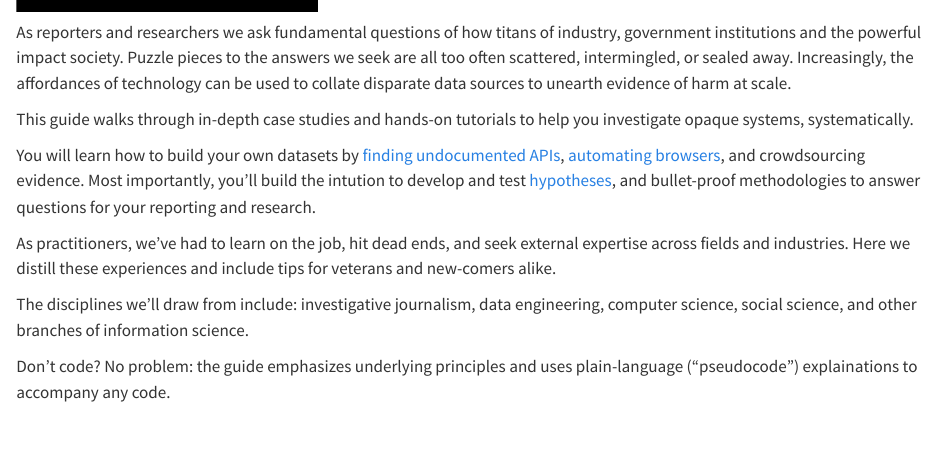
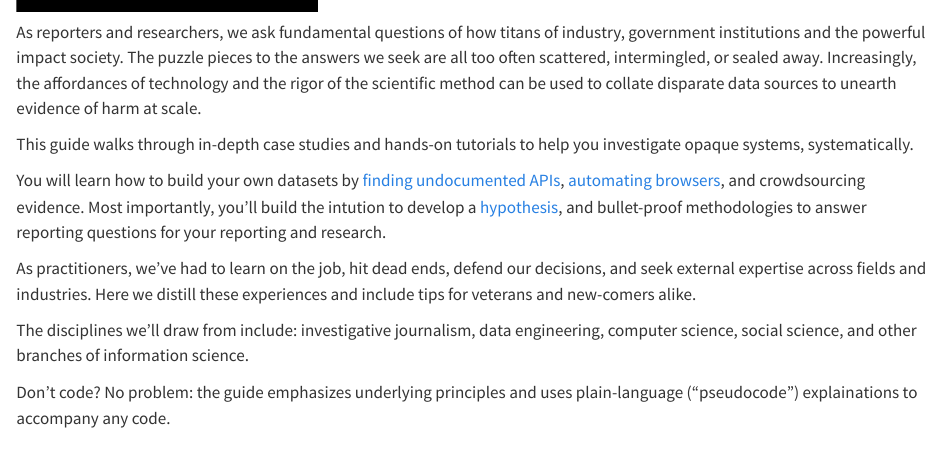
Before and after one commit to yinleon/inspect-element, a Quarto document (index.qmd): the page in a window 1100 px wide, from 210 px down. Rendered offline with R 4.5, knitr and Pandoc in place of Quarto, with nearby package versions.

```diff
--- a/index.qmd
+++ b/index.qmd
@@ -8,13 +8,13 @@
 
 <video autoplay muted playsinline src="assets/ida.mp4" title="Inspect Element" class="quarto-cover-image img-fluid" alt="A Google Knowlege Panel of Ida Tarbell stained different colors from an audit. "><a href="http://localhost:4674/assets/ida.webm">Video</a></video>
 
-As reporters and researchers we ask fundamental questions of how titans of industry, government institutions and the powerful impact society. Puzzle pieces to the answers we seek are all too often scattered, intermingled, or sealed away. Increasingly, the affordances of technology can be used to collate disparate data sources to unearth evidence of harm at scale.
+As reporters and researchers, we ask fundamental questions of how titans of industry, government institutions and the powerful impact society. The puzzle pieces to the answers we seek are all too often scattered, intermingled, or sealed away. Increasingly, the affordances of technology and the rigor of the scientific method can be used to collate disparate data sources to unearth evidence of harm at scale.
 
 This guide walks through in-depth case studies and hands-on tutorials to help you investigate opaque systems, systematically.
 
-You will learn how to build your own datasets by [finding undocumented APIs](/apis.html), [automating  browsers](/browser_automation.html), and crowdsourcing evidence. Most importantly, you'll build the intution to develop and test [hypotheses](https://unesdoc.unesco.org/in/documentViewer.xhtml?v=2.1.196&id=p::usmarcdef_0000193078&file=/in/rest/annotationSVC/DownloadWatermarkedAttachment/attach_import_ba5365b5-bd0c-4bb9-a008-3e0935174cbe%3F_%3D193078eng.pdf&locale=en&multi=true&ark=/ark:/48223/pf0000193078/PDF/193078eng.pdf#%5B%7B%22num%22%3A76%2C%22gen%22%3A0%7D%2C%7B%22name%22%3A%22XYZ%22%7D%2Cnull%2Cnull%2C0%5D), and bullet-proof methodologies to answer questions for your reporting and research.
+You will learn how to build your own datasets by [finding undocumented APIs](/apis.html), [automating  browsers](/browser_automation.html), and crowdsourcing evidence. Most importantly, you'll build the intution to develop a [hypothesis](https://unesdoc.unesco.org/in/documentViewer.xhtml?v=2.1.196&id=p::usmarcdef_0000193078&file=/in/rest/annotationSVC/DownloadWatermarkedAttachment/attach_import_ba5365b5-bd0c-4bb9-a008-3e0935174cbe%3F_%3D193078eng.pdf&locale=en&multi=true&ark=/ark:/48223/pf0000193078/PDF/193078eng.pdf#%5B%7B%22num%22%3A76%2C%22gen%22%3A0%7D%2C%7B%22name%22%3A%22XYZ%22%7D%2Cnull%2Cnull%2C0%5D), and bullet-proof methodologies to answer reporting questions for your reporting and research.
 
-As practitioners, we've had to learn on the job, hit dead ends, and seek external expertise across fields and industries. Here we distill these experiences and include tips for veterans and new-comers alike.
+As practitioners, we've had to learn on the job, hit dead ends, defend our decisions, and seek external expertise across fields and industries. Here we distill these experiences and include tips for veterans and new-comers alike.
 
 The disciplines we'll draw from include: investigative journalism, data engineering, computer science, social science, and other branches of information science.
 
```
Also changed, not shown: _quarto.yml (+1 -1 lines), 1 other file.
